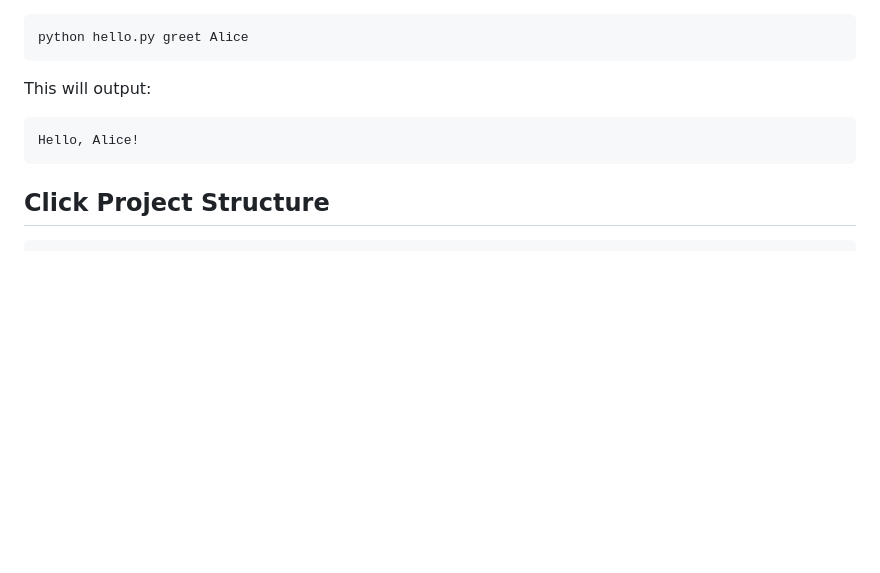
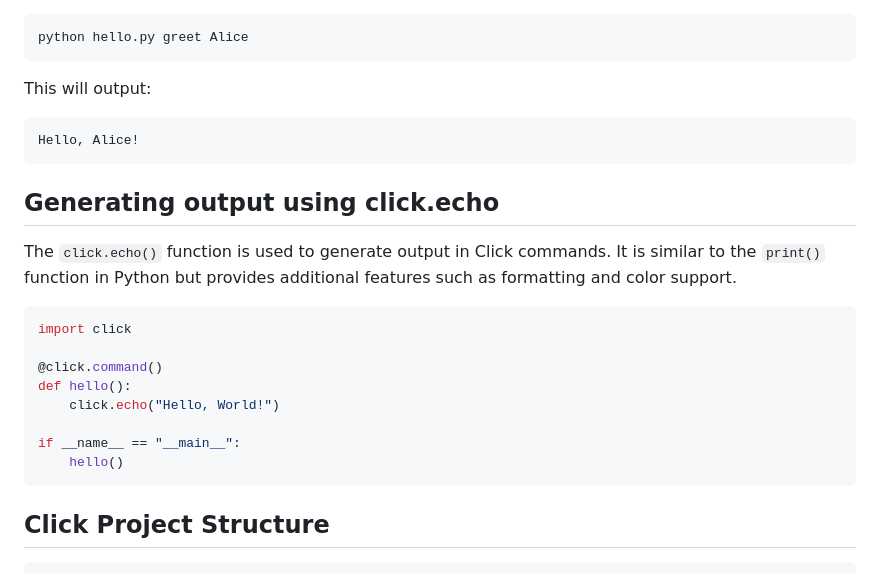
Before and after one commit to ocrosby/notes, a Markdown page: python/click.md, the part around the change. Rendered like a GitHub page; blank space fills up the shorter version.

Commit message:
docs(click): add description of click.echo

````diff
--- a/python/click.md
+++ b/python/click.md
@@ -223,6 +223,22 @@ This will output:
 Hello, Alice!
 ```
 
+## Generating output using click.echo
+
+The `click.echo()` function is used to generate output in Click commands. It is similar to the `print()` function in Python but provides additional features such as formatting and color support.
+
+```Python
+import click
+
+@click.command()
+def hello():
+    click.echo("Hello, World!")
+
+if __name__ == "__main__":
+    hello()
+```
+
+
 ## Click Project Structure
 
 ```text
````
